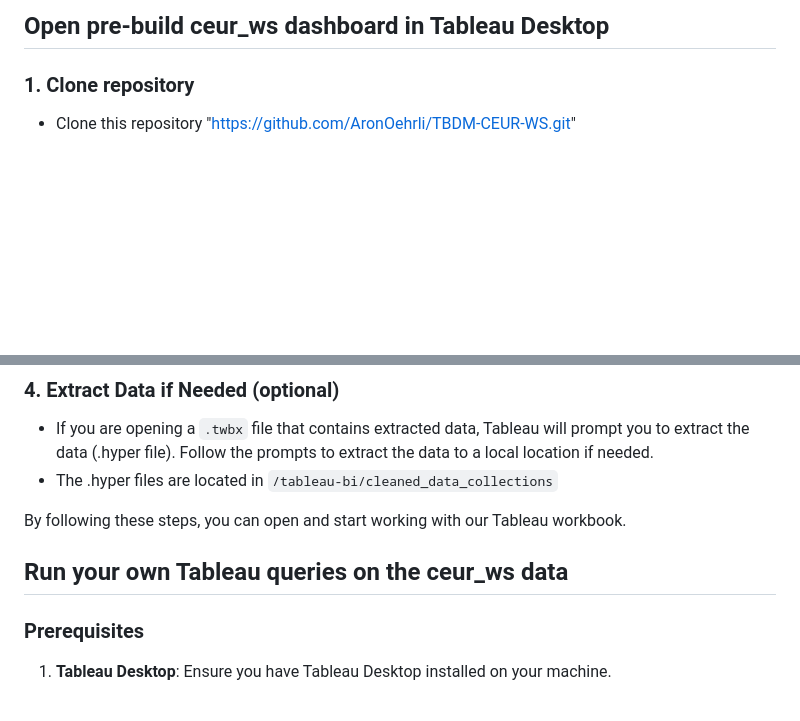
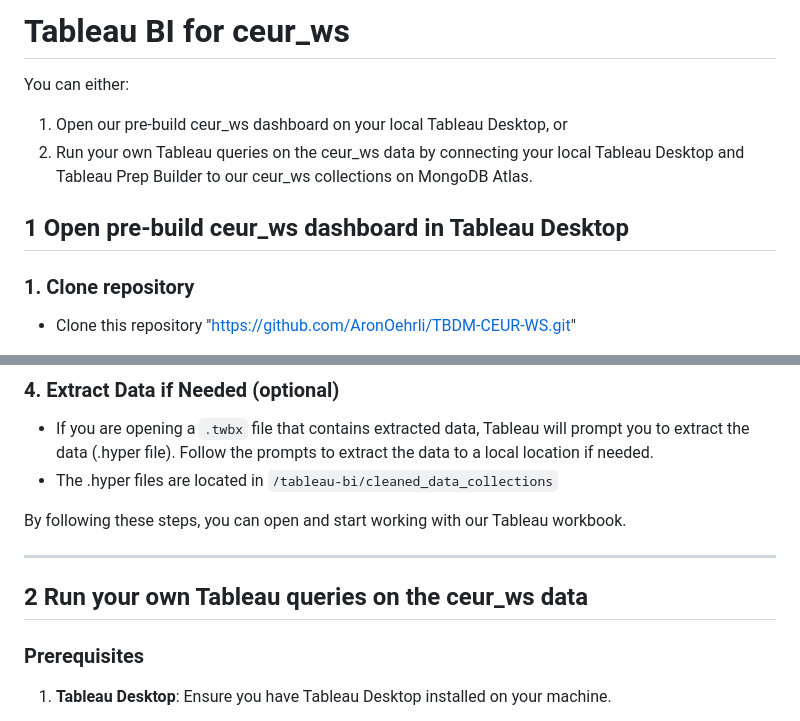
Before and after one commit to uninicol/TBDM-CEUR-WS, a Markdown page: tableau-bi/README.md, 2 parts joined by grey strips. Rendered like a GitHub page; blank space fills up the shorter version.

Commit message:
smaller updated readme

```diff
--- a/tableau-bi/README.md
+++ b/tableau-bi/README.md
@@ -1,4 +1,9 @@
-## Open pre-build ceur_ws dashboard in Tableau Desktop
+# Tableau BI for ceur_ws
+You can either:
+1. Open our pre-build ceur_ws dashboard on your local Tableau Desktop, or
+2. Run your own Tableau queries on the ceur_ws data by connecting your local Tableau Desktop and Tableau Prep Builder to our ceur_ws collections on MongoDB Atlas.
+
+## 1 Open pre-build ceur_ws dashboard in Tableau Desktop
 
 ### 1. Clone repository
 - Clone this repository "https://github.com/AronOehrli/TBDM-CEUR-WS.git"
@@ -25,8 +30,9 @@
 
 By following these steps, you can open and start working with our Tableau workbook.
 
+---
 
-## Run your own Tableau queries on the ceur_ws data
+## 2 Run your own Tableau queries on the ceur_ws data
 
 ### Prerequisites
 1. **Tableau Desktop**: Ensure you have Tableau Desktop installed on your machine.
```
